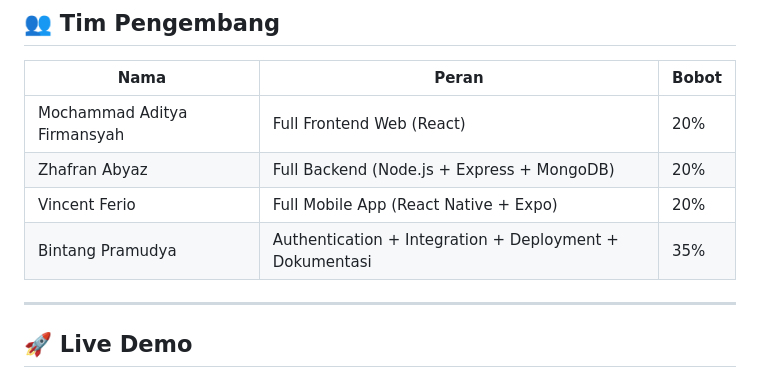
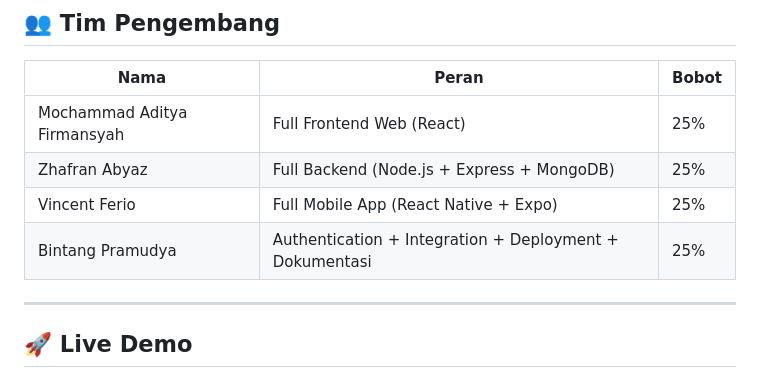
Before and after one commit to Dittyaa/online-marketplace, a Markdown page: README.md, the part around the change. Rendered like a GitHub page.

Commit message:
docs: update README

```diff
--- a/README.md
+++ b/README.md
@@ -11,10 +11,10 @@ Aplikasi marketplace online yang mencakup versi **Web** dan **Mobile**, dengan b
 
 | Nama | Peran | Bobot |
 |------|-------|-------|
-| Mochammad Aditya Firmansyah | Full Frontend Web (React) | 20% |
-| Zhafran Abyaz | Full Backend (Node.js + Express + MongoDB) | 20% |
-| Vincent Ferio | Full Mobile App (React Native + Expo) | 20% |
-| Bintang Pramudya | Authentication + Integration + Deployment + Dokumentasi | 35% |
+| Mochammad Aditya Firmansyah | Full Frontend Web (React) | 25% |
+| Zhafran Abyaz | Full Backend (Node.js + Express + MongoDB) | 25% |
+| Vincent Ferio | Full Mobile App (React Native + Expo) | 25% |
+| Bintang Pramudya | Authentication + Integration + Deployment + Dokumentasi | 25% |
 
 ---
 
```
